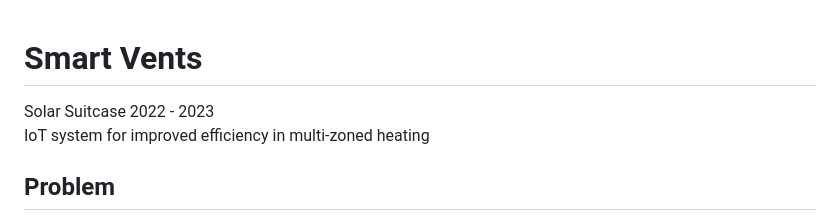
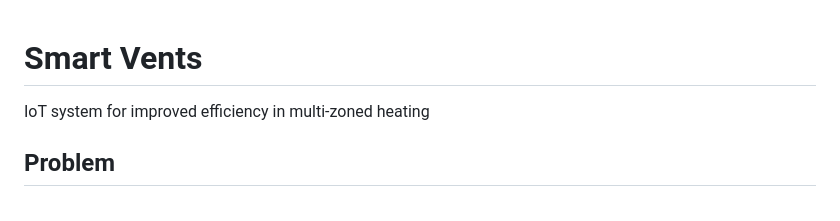
Before and after one commit to sparkra1n/smart-vents-hardware, a Markdown page: README.md, the part around the change. Drawn GitHub-style.

```diff
--- a/README.md
+++ b/README.md
@@ -1,5 +1,4 @@
 # Smart Vents
-Solar Suitcase 2022 - 2023 \
 IoT system for improved efficiency in multi-zoned heating
 
 ## Problem
```
